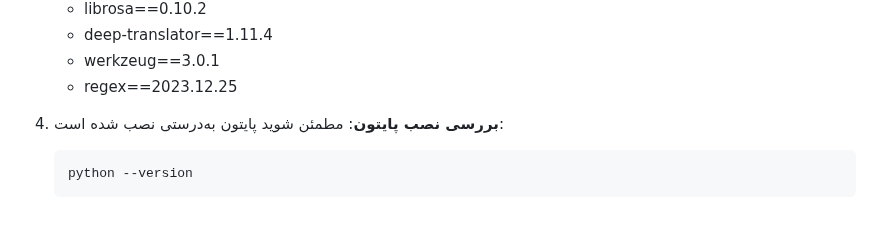
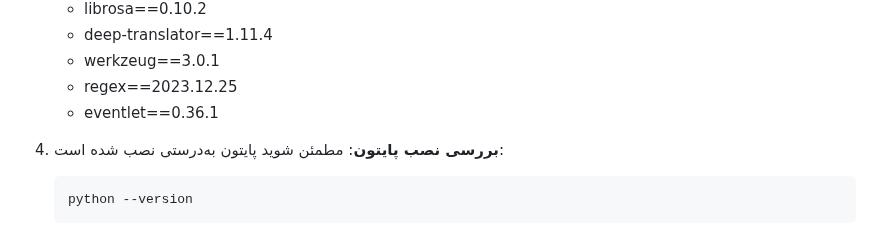
Before and after one commit to tahasite/SubGenix, a Markdown page: README-FA.md, the part around the change. GitHub-like rendering.

```diff
--- a/README-FA.md
+++ b/README-FA.md
@@ -48,6 +48,7 @@ SubGenix یک برنامه وب قدرتمند برای تولید و ترجمه
    - deep-translator==1.11.4
    - werkzeug==3.0.1
    - regex==2023.12.25
+   - eventlet==0.36.1
 
 4. **بررسی نصب پایتون**:
    مطمئن شوید پایتون به‌درستی نصب شده است:
```
